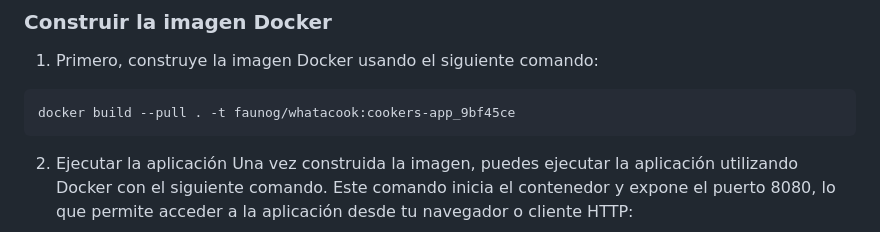
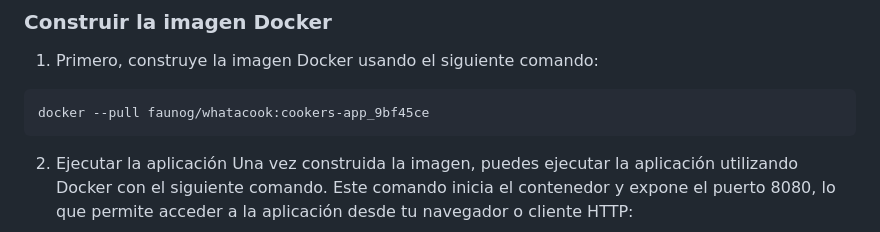
Before and after one commit to LinkiaFP-Exercises/Project_What-a-Cook, a Markdown page: README.md, the part around the change. GitHub-like rendering.

Commit message:
Update docker instructions

````diff
--- a/README.md
+++ b/README.md
@@ -46,7 +46,7 @@ Para probar la aplicación WhataCook usando Docker, puedes construir y ejecutar
 
 1. Primero, construye la imagen Docker usando el siguiente comando:
 ```bash
-docker build --pull . -t faunog/whatacook:cookers-app_9bf45ce
+docker --pull faunog/whatacook:cookers-app_9bf45ce
 ```
 2. Ejecutar la aplicación
 Una vez construida la imagen, puedes ejecutar la aplicación utilizando Docker con el siguiente comando. Este comando inicia el contenedor y expone el puerto 8080, lo que permite acceder a la aplicación desde tu navegador o cliente HTTP:
````
